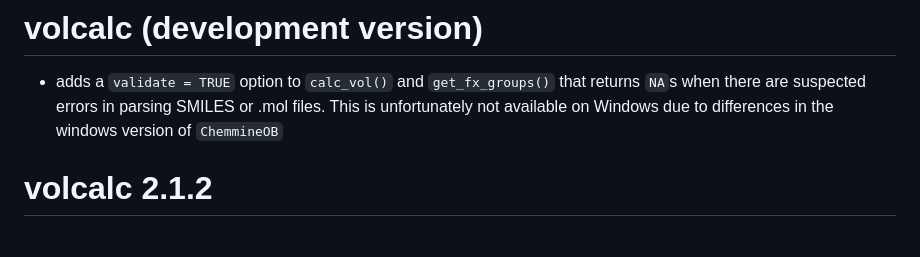
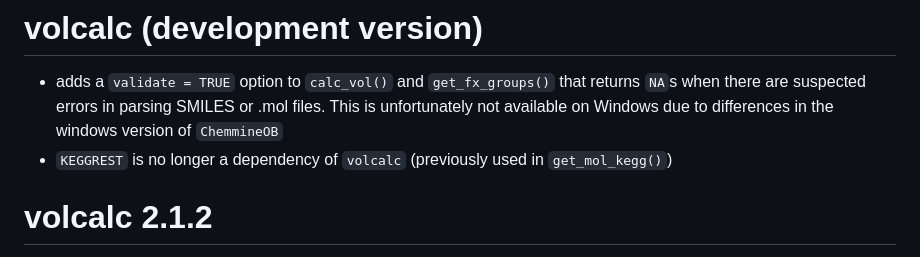
Before and after one commit to Meredith-Lab/volcalc, a Markdown page: NEWS.md, the part around the change. GitHub-like rendering.

Commit message:
update NEWS

```diff
--- a/NEWS.md
+++ b/NEWS.md
@@ -1,6 +1,7 @@
 # volcalc (development version)
 
 * adds a `validate = TRUE` option to `calc_vol()` and `get_fx_groups()` that returns `NA`s when there are suspected errors in parsing SMILES or .mol files. This is unfortunately not available on Windows due to differences in the windows version of `ChemmineOB`
+* `KEGGREST` is no longer a dependency of `volcalc` (previously used in `get_mol_kegg()`)
 
 # volcalc 2.1.2
 
```
